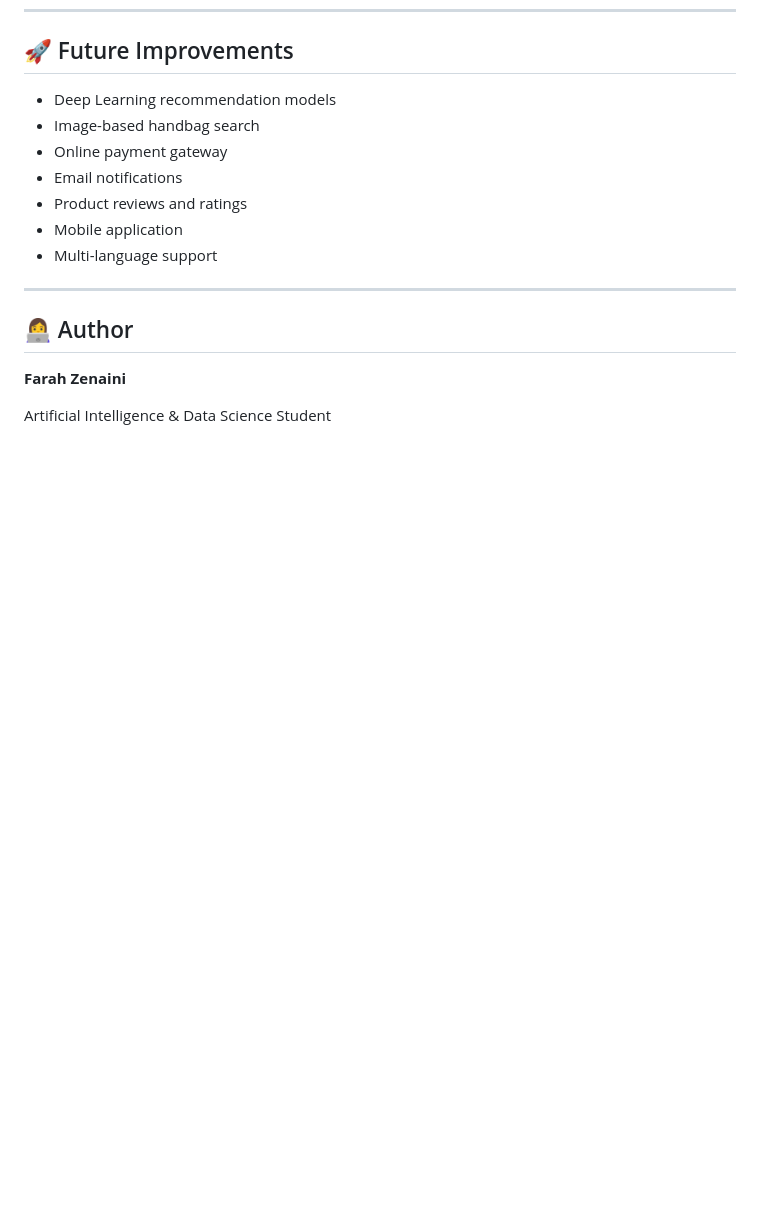
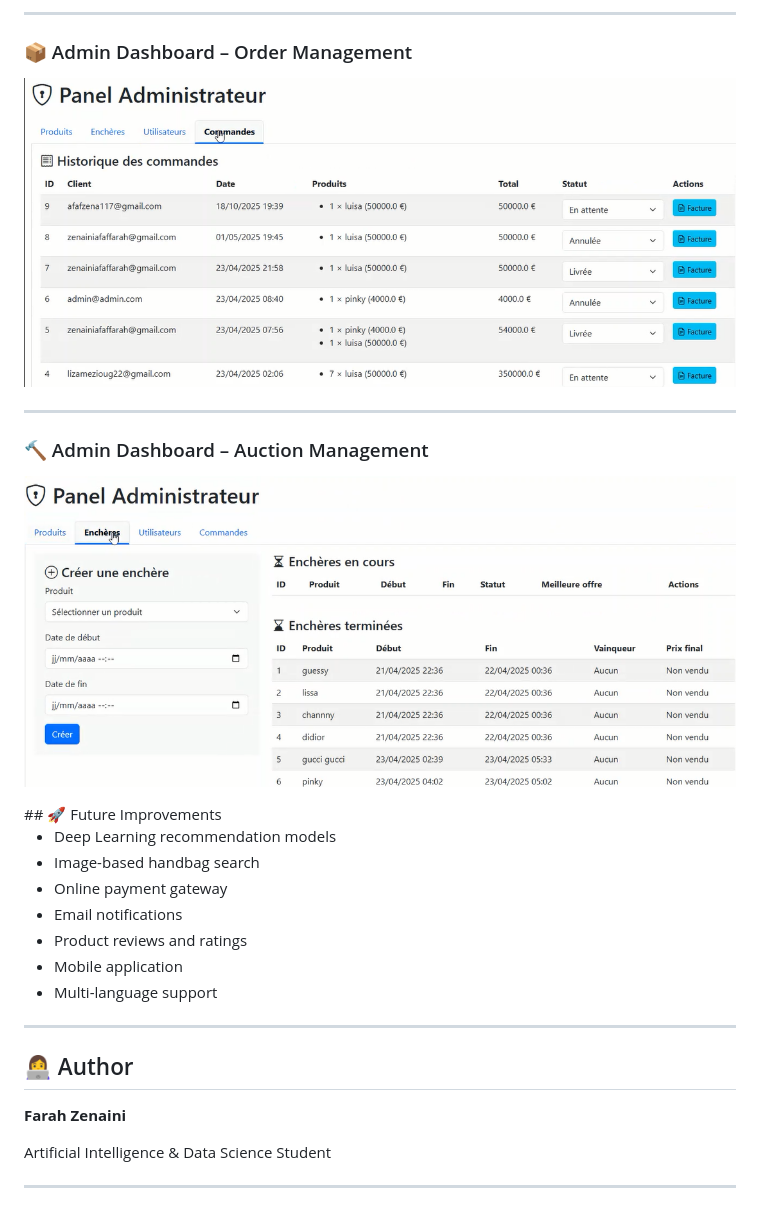
Before and after one commit to zenainiafaf/E-commerce, a Markdown page: README.md, the part around one of its changes. Drawn GitHub-style; blank space fills up the shorter version.

```diff
--- a/README.md
+++ b/README.md
@@ -210,3 +225,18 @@ The application includes:
+---
+
+### 📦 Admin Dashboard – Order Management
+
+<p align="center">
+  <img src="images/admin_commandes.png" width="900" alt="Admin Orders">
+</p>
+
+---
+
+### 🔨 Admin Dashboard – Auction Management
+
+<p align="center">
+  <img src="images/admin_enchere.png" width="900" alt="Admin Auction">
+</p>
 ## 🚀 Future Improvements
 
 - Deep Learning recommendation models
```
Also changed, not shown: other parts of README.md (+53 -38 lines).
